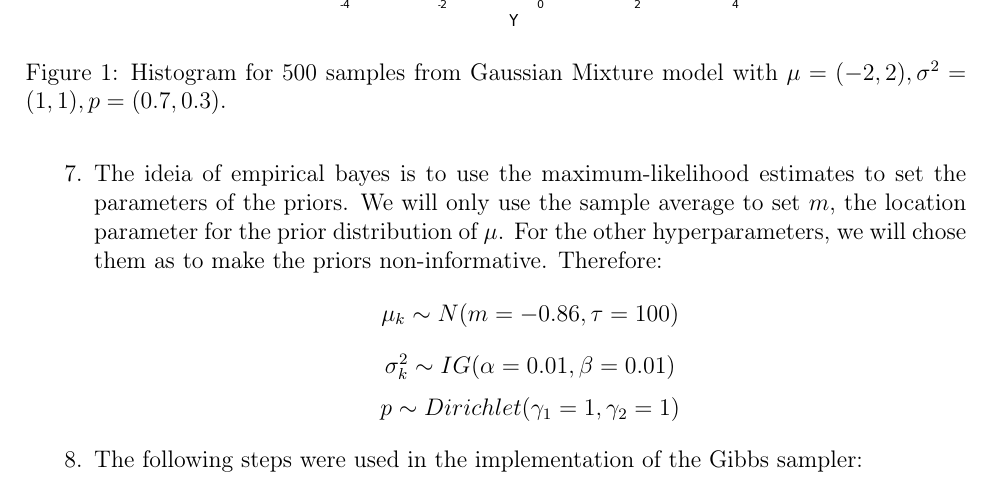
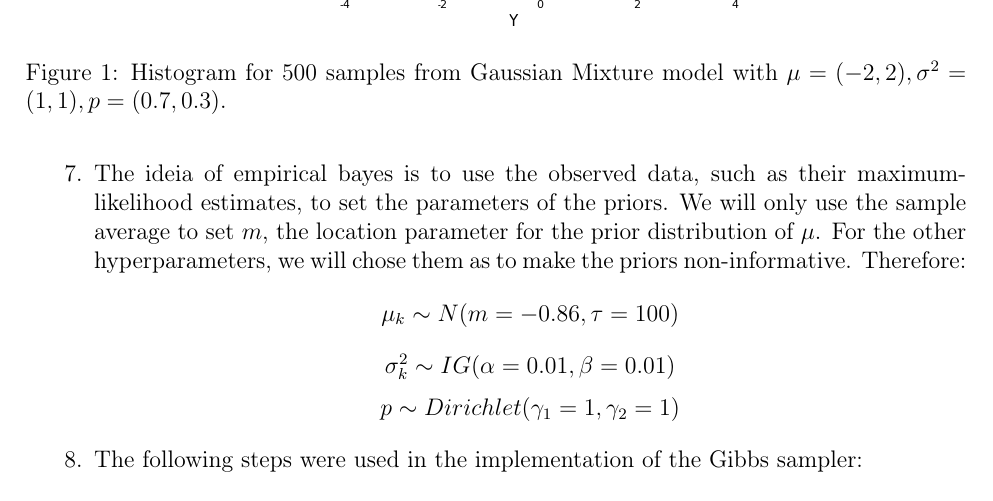
Before and after one commit to davibarreira/Computational_Statistics, a LaTeX problem sheet (Exercises2/ExercisesSheet2.tex): part of page 11 of 13, cut so that both start at the same text. Compiled offline with pdfLaTeX.

Commit message:
Versao final

```diff
--- a/Exercises2/ExercisesSheet2.tex
+++ b/Exercises2/ExercisesSheet2.tex
@@ -654,7 +654,8 @@ sample each $y_i$ from $N(\mu_{z_i},\sigma^2_{z_i})$.
 \end{figure}
 
 \item The ideia of empirical bayes
-is to use the maximum-likelihood estimates
+is to use the observed data, such as
+their maximum-likelihood estimates,
 to set the parameters of the priors. We will only use the
 sample average to set $m$, the location parameter for the
 prior distribution of $\mu$. For the other hyperparameters,
```
Also changed, not shown: Exercises2/ExercisesSheet2.pdf.
